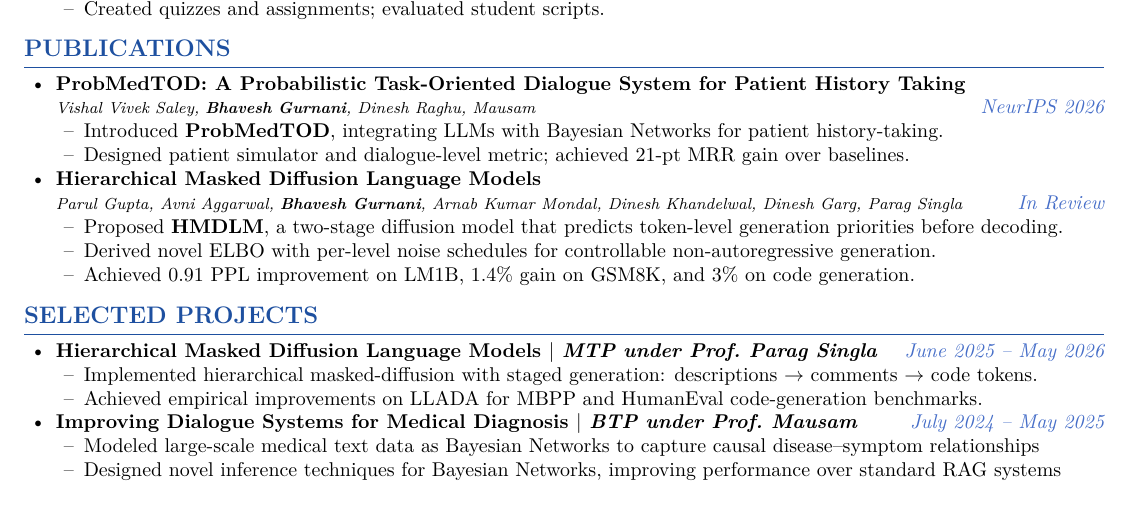
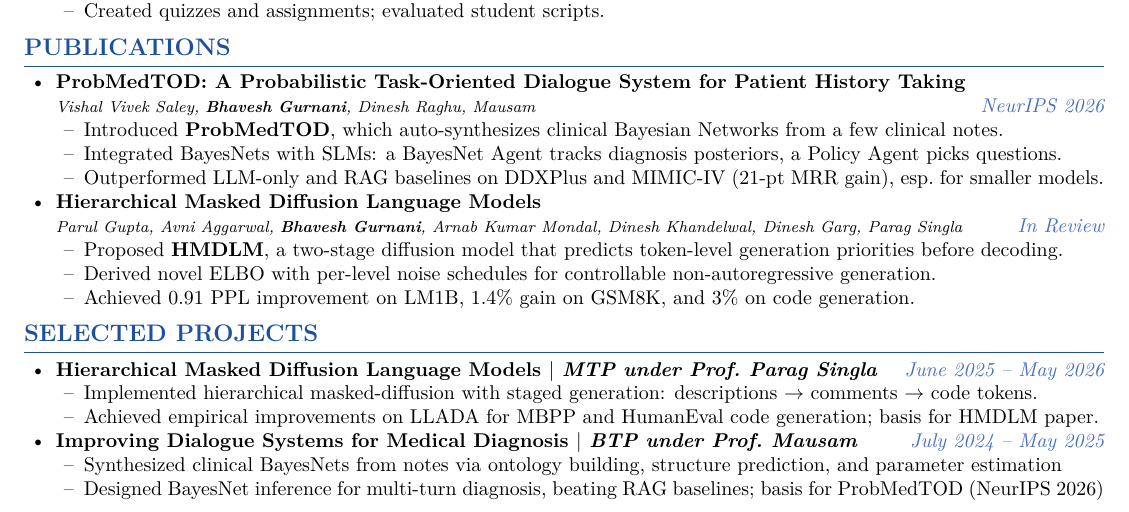
Before and after one commit to 8have5h/8have5h.github.io, a LaTeX CV (cv/cv.tex): part of page 1 of 2, cut so that both start at the same text. Compiled offline with pdfLaTeX.

Commit message:
docs(cv): align ProbMedTOD and project bullets with paper abstract
- Rewrite ProbMedTOD bullets (SLMs, auto-synthesized BayesNets,
  BayesNet/Policy agents, DDXPlus and MIMIC-IV results)
- Fix BTP/MTP project bullets and link them to their papers
- Tighten spacing so page 1 still ends after Selected Projects

Co-Authored-By: Claude Opus 5.5 <noreply@anthropic.com>

```diff
--- a/cv/cv.tex
+++ b/cv/cv.tex
@@ -4,7 +4,7 @@
 
 \usepackage[T1]{fontenc}
 \usepackage{lmodern}
-\usepackage[margin=0.5in,top=0.4in,bottom=0.3in]{geometry}
+\usepackage[margin=0.5in,top=0.35in,bottom=0.3in]{geometry}
 \usepackage{xcolor}
 \usepackage{titlesec}
 \usepackage{needspace}
@@ -22,7 +22,7 @@
 \raggedbottom
 
 \titleformat{\section}{\needspace{5\baselineskip}\large\bfseries\color{headblue}}{}{0pt}{\MakeUppercase}[\vspace{1pt}\titlerule]
-\titlespacing*{\section}{0pt}{7pt}{4pt}
+\titlespacing*{\section}{0pt}{5pt}{4pt}
 
 \setlist[itemize,1]{label=\textbullet,leftmargin=16pt,itemsep=0pt,topsep=0pt,parsep=0pt}
 \setlist[itemize,2]{label=--,leftmargin=14pt,itemsep=0pt,topsep=0pt,parsep=0pt}
@@ -118,8 +118,9 @@
   \item \textbf{ProbMedTOD: A Probabilistic Task-Oriented Dialogue System for Patient History Taking}\\
   {\footnotesize\textit{Vishal Vivek Saley, \textbf{Bhavesh Gurnani}, Dinesh Raghu, Mausam}}\dates{NeurIPS 2026}
   \begin{itemize}
-    \item Introduced \textbf{ProbMedTOD}, integrating LLMs with Bayesian Networks for patient history-taking.
-    \item Designed patient simulator and dialogue-level metric; achieved 21-pt MRR gain over baselines.
+    \item Introduced \textbf{ProbMedTOD}, which auto-synthesizes clinical Bayesian Networks from a few clinical notes.
+    \item Integrated BayesNets with SLMs: a BayesNet Agent tracks diagnosis posteriors, a Policy Agent picks questions.
+    \item Outperformed LLM-only and RAG baselines on DDXPlus and MIMIC-IV (21-pt MRR gain), esp.\ for smaller models.
   \end{itemize}
   \item \textbf{Hierarchical Masked Diffusion Language Models}\\
   {\footnotesize\textit{Parul Gupta, Avni Aggarwal, \textbf{Bhavesh Gurnani}, Arnab Kumar Mondal, Dinesh Khandelwal, Dinesh Garg, Parag Singla}}\dates{In Review}
@@ -135,12 +136,12 @@
   \item \proj{Hierarchical Masked Diffusion Language Models}{MTP under Prof.\ Parag Singla}{June 2025 -- May 2026}
   \begin{itemize}
     \item Implemented hierarchical masked-diffusion with staged generation: descriptions $\rightarrow$ comments $\rightarrow$ code tokens.
-    \item Achieved empirical improvements on LLADA for MBPP and HumanEval code-generation benchmarks.
+    \item Achieved empirical improvements on LLADA for MBPP and HumanEval code generation; basis for HMDLM paper.
   \end{itemize}
   \item \proj{Improving Dialogue Systems for Medical Diagnosis}{BTP under Prof.\ Mausam}{July 2024 -- May 2025}
   \begin{itemize}
-    \item Modeled large-scale medical text data as Bayesian Networks to capture causal disease--symptom relationships
-    \item Designed novel inference techniques for Bayesian Networks, improving performance over standard RAG systems
+    \item Synthesized clinical BayesNets from notes via ontology building, structure prediction, and parameter estimation
+    \item Designed BayesNet inference for multi-turn diagnosis, beating RAG baselines; basis for ProbMedTOD (NeurIPS 2026)
   \end{itemize}
 \end{itemize}
 
```
Also changed, not shown: 1 other file.
